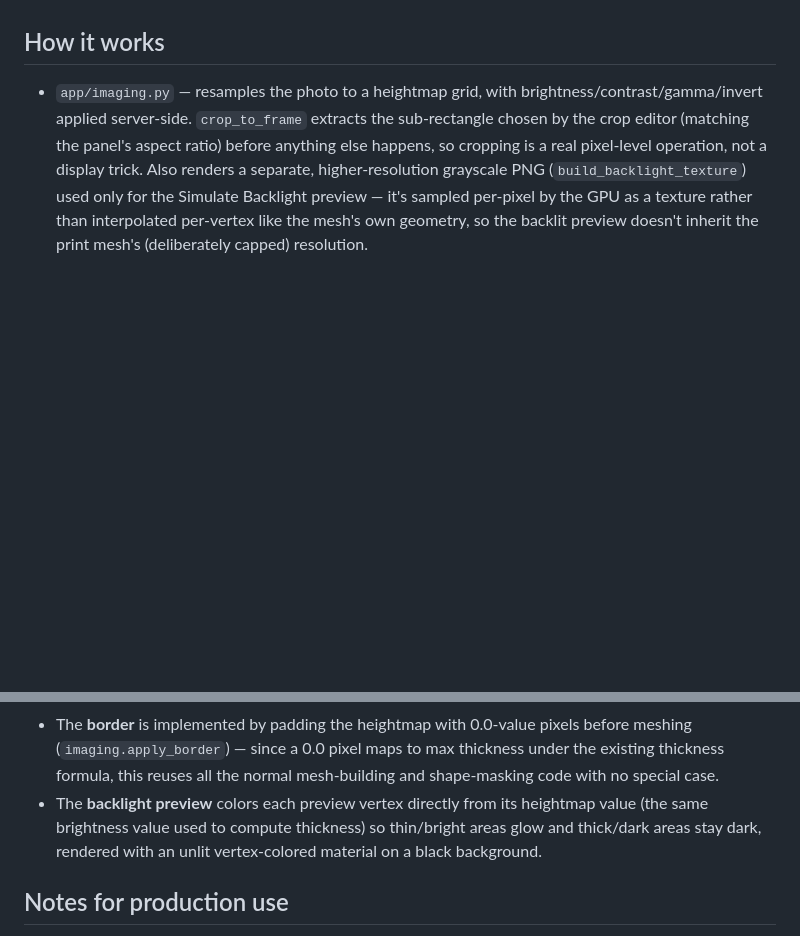
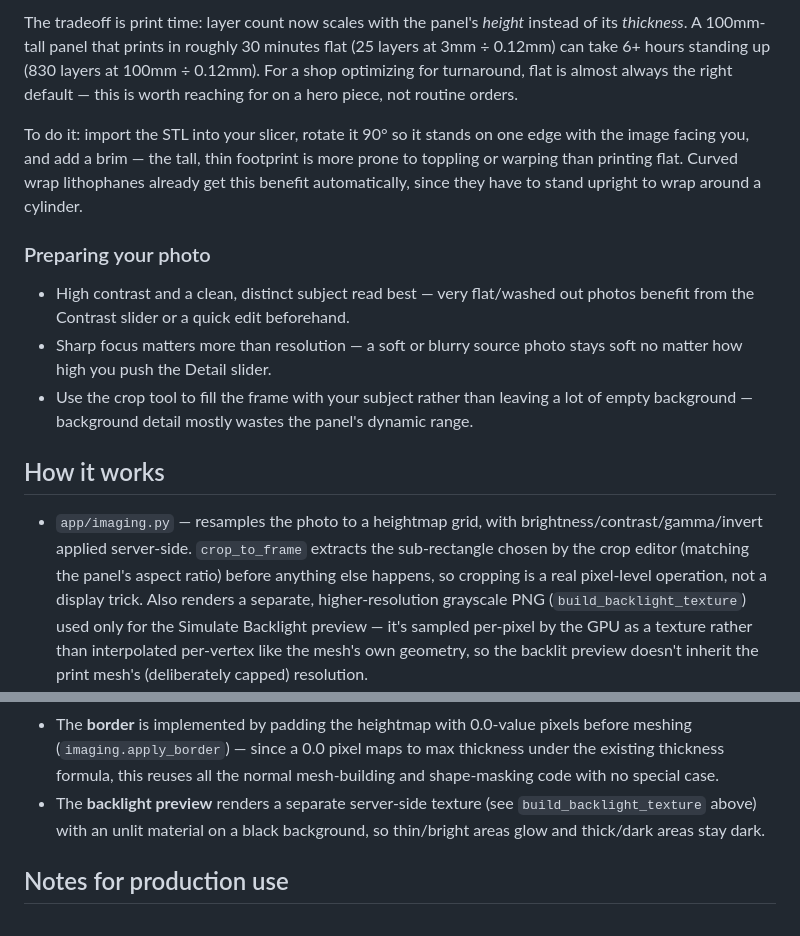
Before and after one commit to btgendler2005/MyLitho, a Markdown page: README.md, 2 parts joined by grey strips. Drawn GitHub-style; blank space fills up the shorter version.

```diff
--- a/README.md
+++ b/README.md
@@ -115,3 +148,25 @@ together.
+The tradeoff is print time: layer count now scales with the panel's
+*height* instead of its *thickness*. A 100mm-tall panel that prints in
+roughly 30 minutes flat (25 layers at 3mm ÷ 0.12mm) can take 6+ hours
+standing up (830 layers at 100mm ÷ 0.12mm). For a shop optimizing for
+turnaround, flat is almost always the right default — this is worth
+reaching for on a hero piece, not routine orders.
+
+To do it: import the STL into your slicer, rotate it 90° so it stands on
+one edge with the image facing you, and add a brim — the tall, thin
+footprint is more prone to toppling or warping than printing flat. Curved
+wrap lithophanes already get this benefit automatically, since they have
+to stand upright to wrap around a cylinder.
+
+### Preparing your photo
+
+- High contrast and a clean, distinct subject read best — very flat/washed
+  out photos benefit from the Contrast slider or a quick edit beforehand.
+- Sharp focus matters more than resolution — a soft or blurry source photo
+  stays soft no matter how high you push the Detail slider.
+- Use the crop tool to fill the frame with your subject rather than
+  leaving a lot of empty background — background detail mostly wastes the
+  panel's dynamic range.
 
 ## How it works
 
@@ -150,10 +205,9 @@ together.
   pixels before meshing (`imaging.apply_border`) — since a 0.0 pixel maps
   to max thickness under the existing thickness formula, this reuses all
   the normal mesh-building and shape-masking code with no special case.
-- The **backlight preview** colors each preview vertex directly from its
-  heightmap value (the same brightness value used to compute thickness) so
-  thin/bright areas glow and thick/dark areas stay dark, rendered with an
-  unlit vertex-colored material on a black background.
+- The **backlight preview** renders a separate server-side texture (see
+  `build_backlight_texture` above) with an unlit material on a black
+  background, so thin/bright areas glow and thick/dark areas stay dark.
 
 ## Notes for production use
 
```
Also changed, not shown: other parts of README.md (+41 -8 lines).
